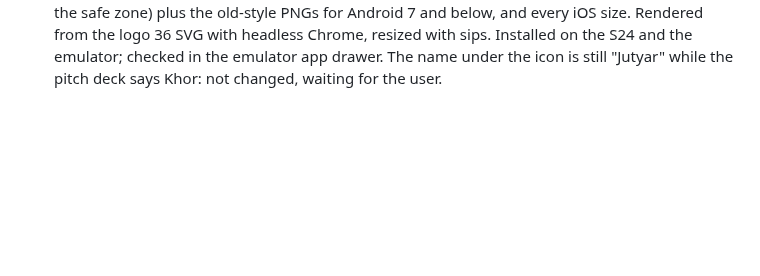
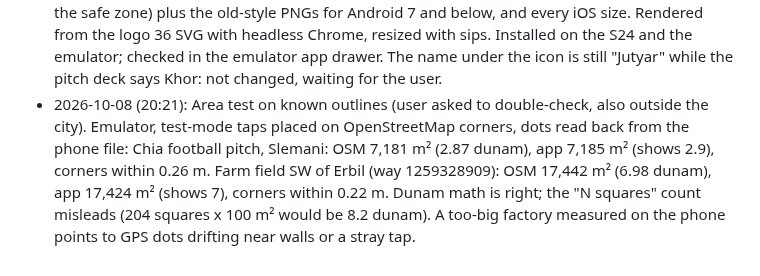
Before and after one commit to zanyaromar981-source/AI-Driven_Agriculture, a Markdown page: STATUS.md, the part around the change. Drawn GitHub-style; blank space fills up the shorter version.

Commit message:
STATUS: area checked on a football pitch and a rural field
- App area matches OpenStreetMap outlines within 0.1% in the city and outside it

- The square count is the misleading number, not the dunam conversion

```diff
--- a/STATUS.md
+++ b/STATUS.md
@@ -174,3 +174,4 @@
 - 2026-10-08 (19:52): DECISION (user): 1 dunam = 2,500 m² (the Iraqi dunam), as the app already uses. The "122 squares = 3.7 dunam" confusion came from the square count including cut edge squares (inside area about 9,250 m²). Proposed: show m² next to dunam and drop the square count; waiting for a yes.
 - 2026-10-08 (20:10): **Map demo built: `web/map_demo/`** (user: real borders and zones from `kri_borders.kml` and the KRG maps of Duhok, Erbil, Halabja; exact lat/lon; search that zooms to the place; real map like Google; bright natural colours; push). Leaflet page on real WGS84 tiles (OSM default, Esri satellite / streets / topo; Google tiles need a paid key, so the pin has an Open in Google Maps link instead). CSO 2019 sub-districts regrouped into 4 governorates, 33 KRG districts, 78 sub-districts: Akre, Shekhan, Bardarash moved to Duhok; Erbil split into 14 districts; Shahrazur moved from Halabja to Sulaymaniyah. 66 of 68 towns placed at OSM points, each checked inside its sub-district (Baadre and Arbat left out; Koya and Taq Taq fixed by hand after a 6 km miss). Tested in Chrome: overview, open governorate, Koya search, Sorani هەڵەبجە search, DMS coordinate search, pin with elevation. The elevation colouring tried on the dashboard design was rejected by the user and is not committed.
 - 2026-10-08 (20:15): **App icon = Grain Sun** (user: "put the logo on the flutter app"). The launcher icon was still the default Flutter logo. Now the 21-ray sun (#8C6414 rays, #A6761C centre) on the header tile cream #F6EDD9: Android adaptive icon (cream background + sun foreground inside the safe zone) plus the old-style PNGs for Android 7 and below, and every iOS size. Rendered from the logo 36 SVG with headless Chrome, resized with sips. Installed on the S24 and the emulator; checked in the emulator app drawer. The name under the icon is still "Jutyar" while the pitch deck says Khor: not changed, waiting for the user.
+- 2026-10-08 (20:21): Area test on known outlines (user asked to double-check, also outside the city). Emulator, test-mode taps placed on OpenStreetMap corners, dots read back from the phone file: Chia football pitch, Slemani: OSM 7,181 m² (2.87 dunam), app 7,185 m² (shows 2.9), corners within 0.26 m. Farm field SW of Erbil (way 1259328909): OSM 17,442 m² (6.98 dunam), app 17,424 m² (shows 7), corners within 0.22 m. Dunam math is right; the "N squares" count misleads (204 squares x 100 m² would be 8.2 dunam). A too-big factory measured on the phone points to GPS dots drifting near walls or a stray tap.
```
